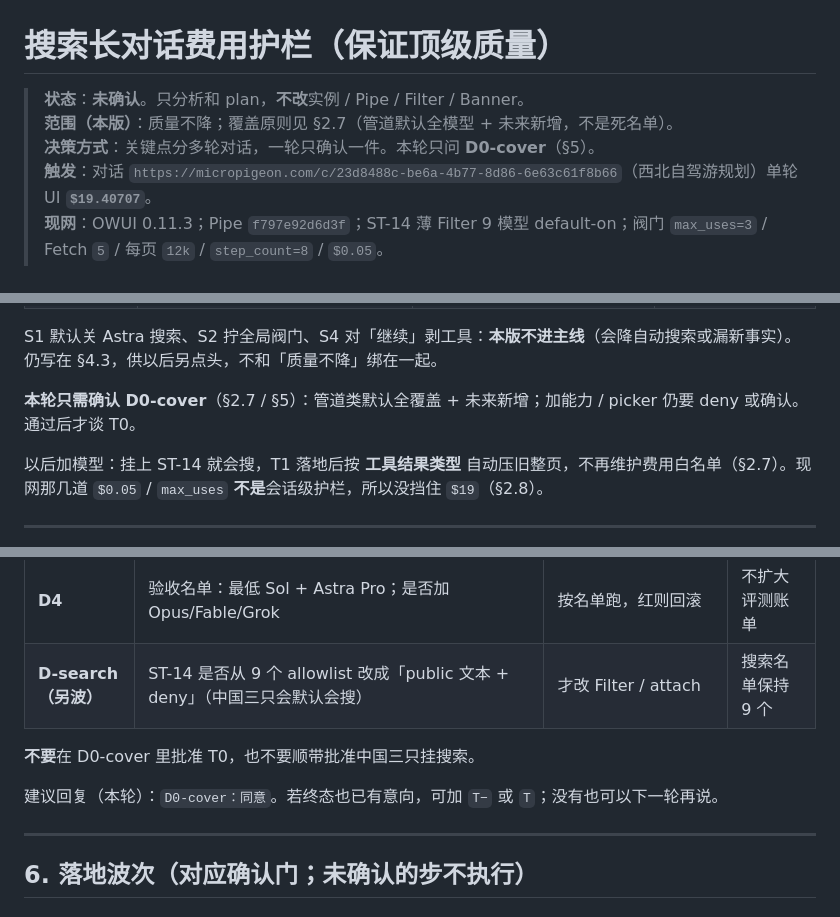
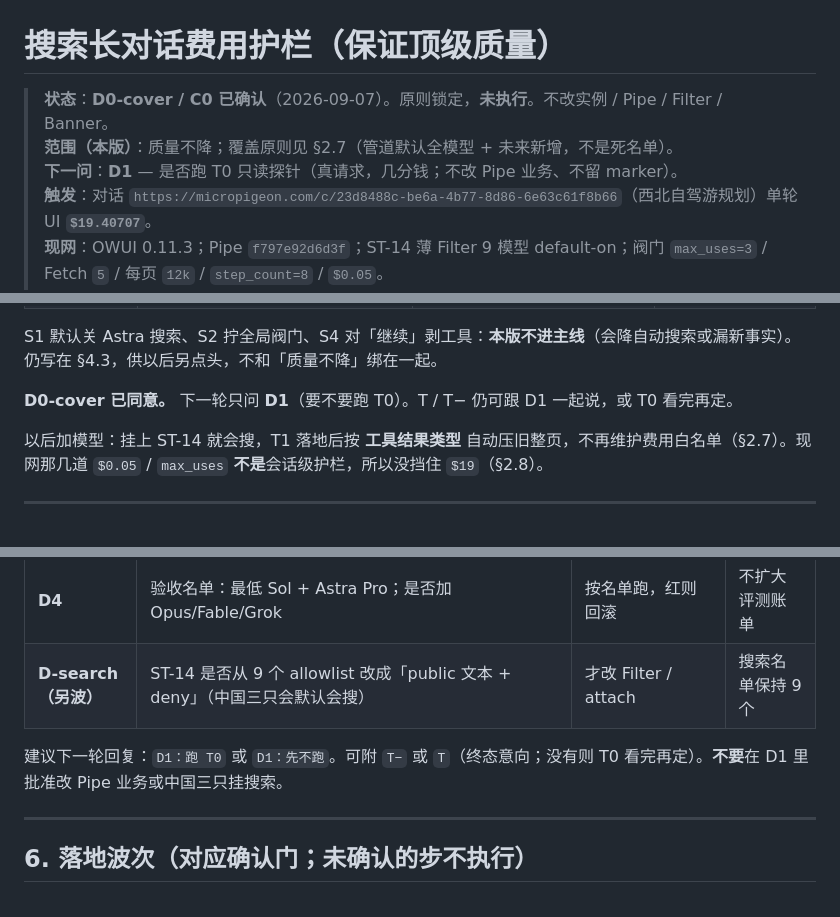
Before and after one commit to wsy02322/AI, a Markdown page: docs/open-webui-search-cost-plan.md, 3 parts joined by grey strips. Rendered like a GitHub page.

```diff
--- a/docs/open-webui-search-cost-plan.md
+++ b/docs/open-webui-search-cost-plan.md
@@ -1,8 +1,8 @@
 # 搜索长对话费用护栏（保证顶级质量）
 
-> **状态**：**未确认**。只分析和 plan，**不改**实例 / Pipe / Filter / Banner。
+> **状态**：**D0-cover / C0 已确认**（2026-09-07）。原则锁定，**未执行**。不改实例 / Pipe / Filter / Banner。
 > **范围（本版）**：质量不降；覆盖原则见 §2.7（管道默认全模型 + 未来新增，不是死名单）。
-> **决策方式**：关键点分多轮对话，一轮只确认一件。本轮只问 **D0-cover**（§5）。
+> **下一问**：**D1** — 是否跑 T0 只读探针（真请求，几分钱；不改 Pipe 业务、不留 marker）。
 > **触发**：对话 `https://micropigeon.com/c/23d8488c-be6a-4b77-8d86-6e63c61f8b66`（西北自驾游规划）单轮 UI **`$19.40707`**。
 > **现网**：OWUI 0.11.3；Pipe `f797e92d6d3f`；ST-14 薄 Filter 9 模型 default-on；阀门 `max_uses=3` / Fetch `5` / 每页 `12k` / `step_count=8` / `$0.05`。
 > **证据**：`/tmp/chat_23d8488c.json` → `/opt/cursor/artifacts/search-cost-northwest-drive.json`。
@@ -26,7 +26,7 @@
 
 S1 默认关 Astra 搜索、S2 拧全局阀门、S4 对「继续」剥工具：**本版不进主线**（会降自动搜索或漏新事实）。仍写在 §4.3，供以后另点头，不和「质量不降」绑在一起。
 
-**本轮只需确认 D0-cover**（§2.7 / §5）：管道类默认全覆盖 + 未来新增；加能力 / picker 仍要 deny 或确认。通过后才谈 T0。
+**D0-cover 已同意。** 下一轮只问 **D1**（要不要跑 T0）。T / T− 仍可跟 D1 一起说，或 T0 看完再定。
 
 以后加模型：挂上 ST-14 就会搜，T1 落地后按 **工具结果类型** 自动压旧整页，不再维护费用白名单（§2.7）。现网那几道 `$0.05` / `max_uses` **不是**会话级护栏，所以没挡住 `$19`（§2.8）。
 
@@ -283,9 +283,7 @@ T1 是主杠杆。没有 T1，只做 T2，模型仍把已经在手里的 30 万
 | **D4** | 验收名单：最低 Sol + Astra Pro；是否加 Opus/Fable/Grok | 按名单跑，红则回滚 | 不扩大评测账单 |
 | **D-search（另波）** | ST-14 是否从 9 个 allowlist 改成「public 文本 + deny」（中国三只会默认会搜） | 才改 Filter / attach | 搜索名单保持 9 个 |
 
-**不要**在 D0-cover 里批准 T0，也不要顺带批准中国三只挂搜索。
-
-建议回复（本轮）：`D0-cover：同意`。若终态也已有意向，可加 `T−` 或 `T`；没有也可以下一轮再说。
+建议下一轮回复：`D1：跑 T0` 或 `D1：先不跑`。可附 `T−` 或 `T`（终态意向；没有则 T0 看完再定）。**不要**在 D1 里批准改 Pipe 业务或中国三只挂搜索。
 
 ---
 
```
Also changed, not shown: other parts of docs/open-webui-search-cost-plan.md (+2 -2 lines), docs/SPEC.md (+1 -1 lines), docs/open-webui-default-coverage-plan.md (+8 -9 lines).
